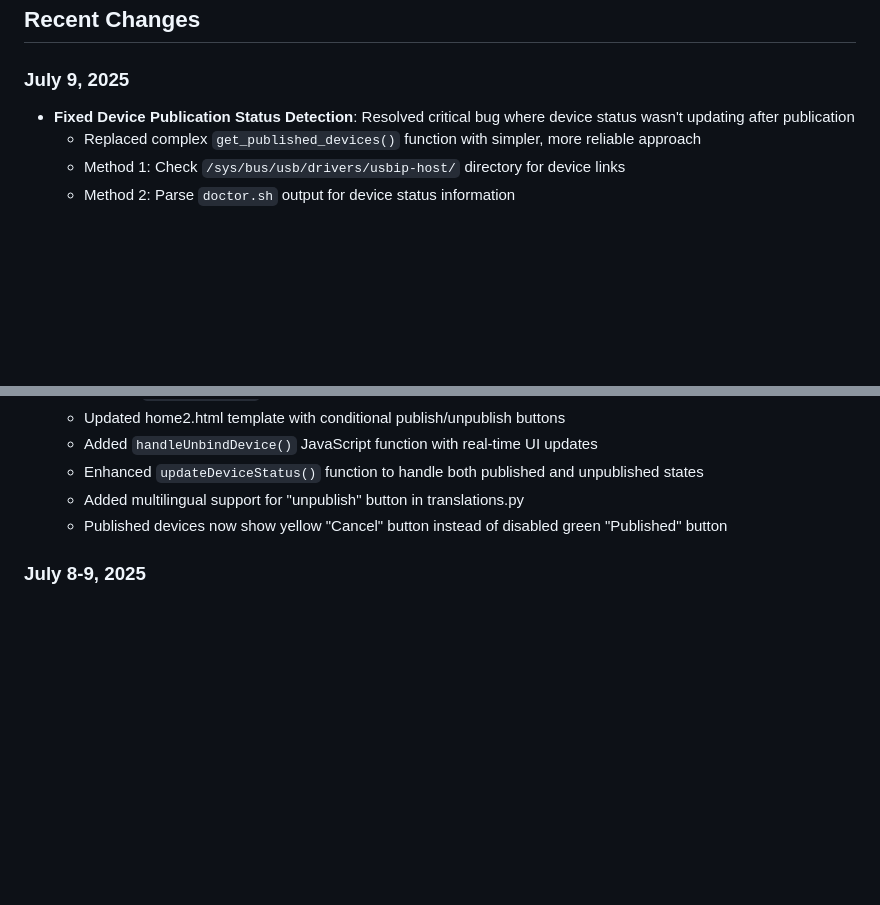
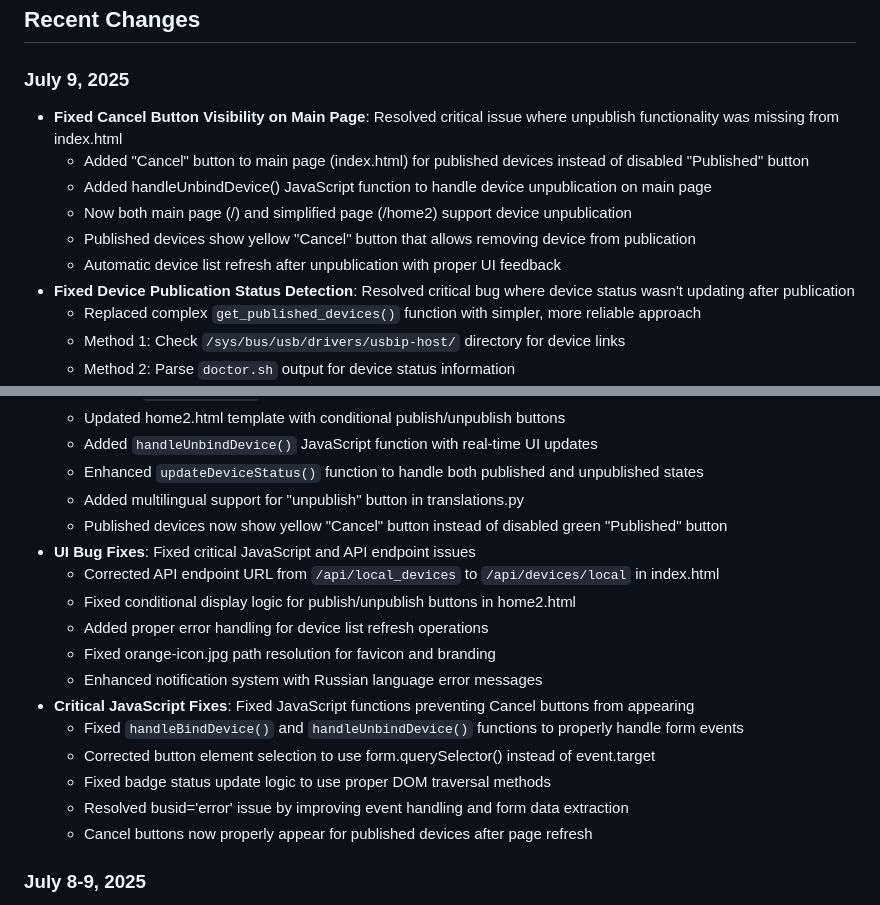
Before and after one commit to maksfaktor/usbip-web, a Markdown page: replit.md, 2 parts joined by grey strips. Drawn GitHub-style; blank space fills up the shorter version.

```diff
--- a/replit.md
+++ b/replit.md
@@ -29,6 +29,12 @@ A comprehensive USB/IP device management web interface designed for robust devic
 ## Recent Changes
 
 ### July 9, 2025
+- **Fixed Cancel Button Visibility on Main Page**: Resolved critical issue where unpublish functionality was missing from index.html
+  - Added "Cancel" button to main page (index.html) for published devices instead of disabled "Published" button
+  - Added handleUnbindDevice() JavaScript function to handle device unpublication on main page
+  - Now both main page (/) and simplified page (/home2) support device unpublication
+  - Published devices show yellow "Cancel" button that allows removing device from publication
+  - Automatic device list refresh after unpublication with proper UI feedback
 - **Fixed Device Publication Status Detection**: Resolved critical bug where device status wasn't updating after publication
   - Replaced complex `get_published_devices()` function with simpler, more reliable approach
   - Method 1: Check `/sys/bus/usb/drivers/usbip-host/` directory for device links
@@ -55,6 +61,18 @@ A comprehensive USB/IP device management web interface designed for robust devic
   - Enhanced `updateDeviceStatus()` function to handle both published and unpublished states
   - Added multilingual support for "unpublish" button in translations.py
   - Published devices now show yellow "Cancel" button instead of disabled green "Published" button
+- **UI Bug Fixes**: Fixed critical JavaScript and API endpoint issues
+  - Corrected API endpoint URL from `/api/local_devices` to `/api/devices/local` in index.html
+  - Fixed conditional display logic for publish/unpublish buttons in home2.html
+  - Added proper error handling for device list refresh operations
+  - Fixed orange-icon.jpg path resolution for favicon and branding
+  - Enhanced notification system with Russian language error messages
+- **Critical JavaScript Fixes**: Fixed JavaScript functions preventing Cancel buttons from appearing
+  - Fixed `handleBindDevice()` and `handleUnbindDevice()` functions to properly handle form events
+  - Corrected button element selection to use form.querySelector() instead of event.target
+  - Fixed badge status update logic to use proper DOM traversal methods
+  - Resolved busid='error' issue by improving event handling and form data extraction
+  - Cancel buttons now properly appear for published devices after page refresh
 
 ### July 8-9, 2025
 - **Device Publication Fix**: Fixed JavaScript syntax errors preventing device publication
```
